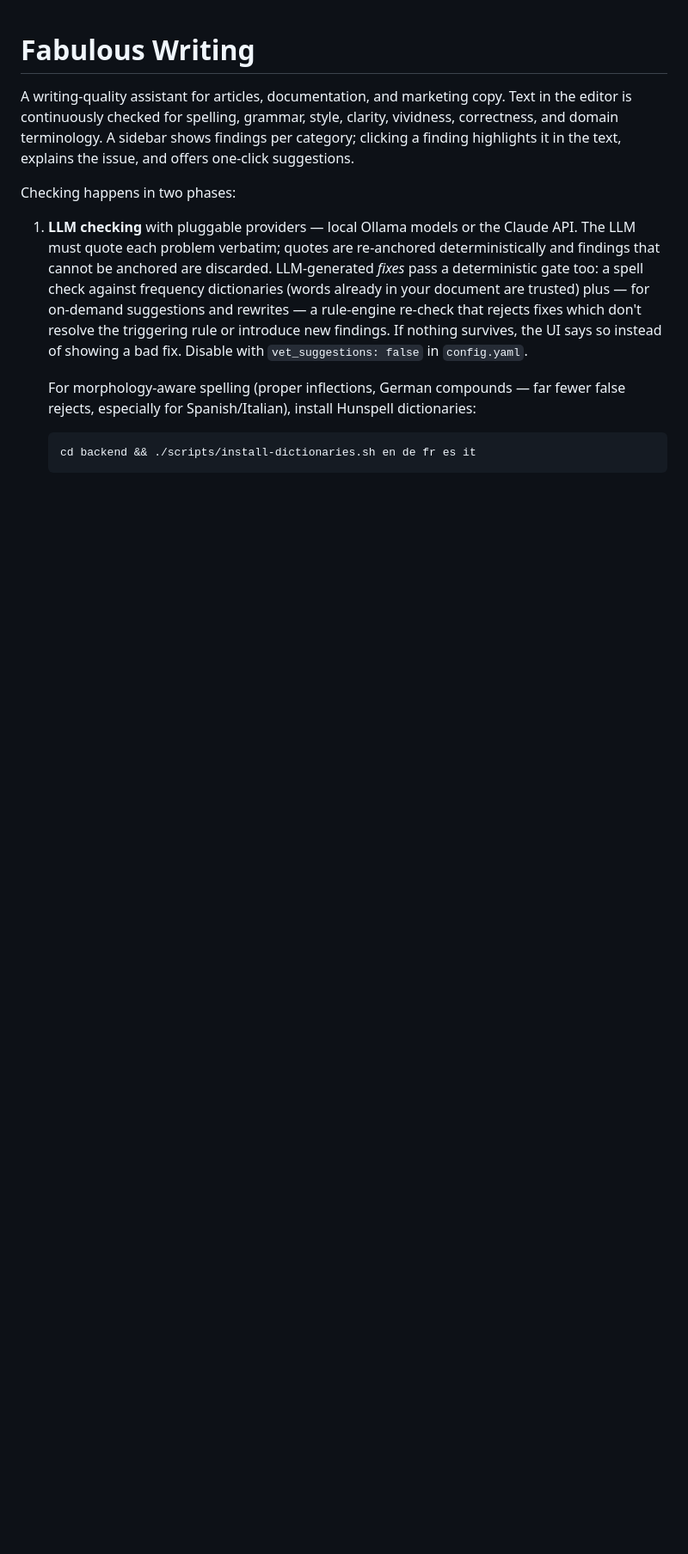
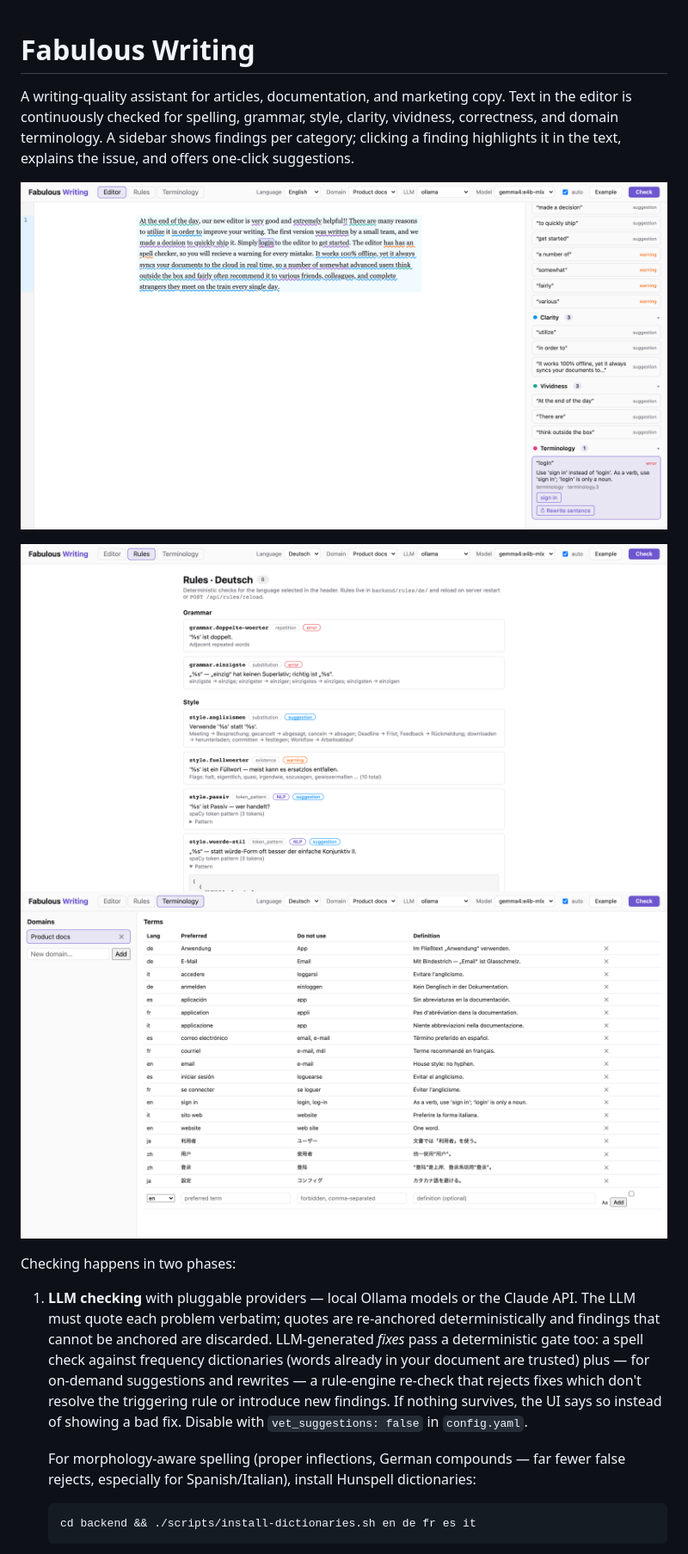
Before and after one commit to saigyo/fabulous-writing, a Markdown page: README.md, the part around the change. Shown at 86% size. Drawn GitHub-style; pictures changed too: docs/images/editor.png (added), docs/images/rules.png (added), docs/images/terminology.png (added); blank space fills up the shorter version.

Commit message:
Add UI screenshots to the README
Co-Authored-By: Claude Fable 5 <noreply@anthropic.com>

```diff
--- a/README.md
+++ b/README.md
@@ -4,6 +4,13 @@ A writing-quality assistant for articles, documentation, and marketing copy. Tex
 editor is continuously checked for spelling, grammar, style, clarity, vividness,
 correctness, and domain terminology. A sidebar shows findings per category; clicking a
 finding highlights it in the text, explains the issue, and offers one-click suggestions.
+
+![Editor with categorized findings; the selected terminology finding offers a one-click fix](docs/images/editor.png)
+
+<p>
+  <img src="docs/images/rules.png" alt="Live rule catalog for the selected language" width="49.5%" />
+  <img src="docs/images/terminology.png" alt="Terminology management with the seeded example domain" width="49.5%" />
+</p>
 
 Checking happens in two phases:
 
```
